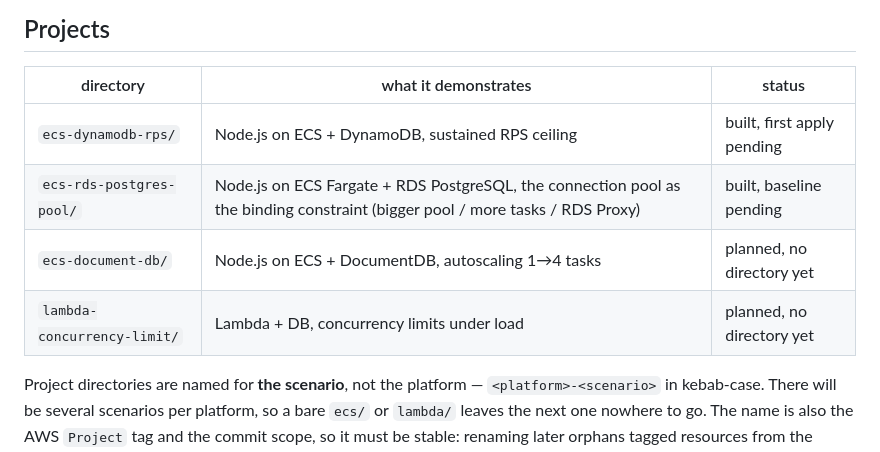
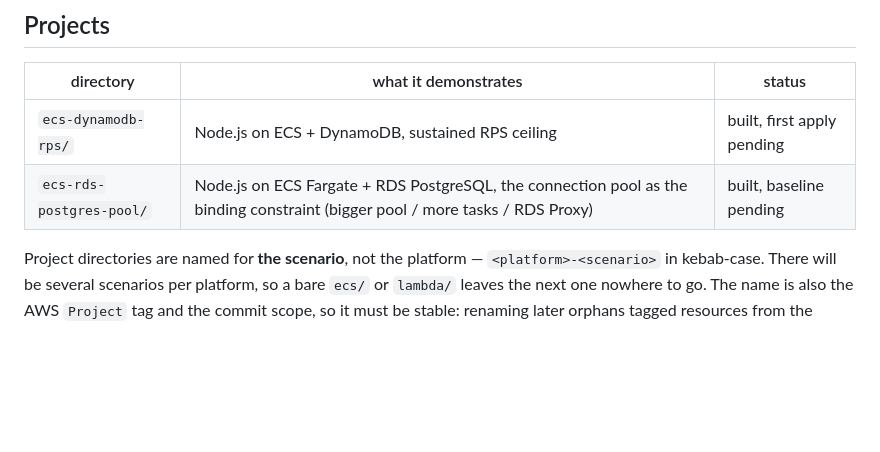
Before and after one commit to koval-yurko/high-load-test, a Markdown page: README.md, the part around the change. Rendered like a GitHub page; blank space fills up the shorter version.

Commit message:
docs(repo): drop unimplemented planned projects from table
The ecs-document-db and lambda-concurrency-limit rows described
scenarios with no directory in the repo. Per review, the Projects
table should index only what actually exists, so both planned rows
are removed, leaving the two built projects.

Co-Authored-By: mastra-platform[bot] <284800079+mastra-platform[bot]@users.noreply.github.com>

```diff
--- a/README.md
+++ b/README.md
@@ -19,8 +19,6 @@ A project that provisions cleanly but has no recorded before/after numbers is no
 |---|---|---|
 | `ecs-dynamodb-rps/` | Node.js on ECS + DynamoDB, sustained RPS ceiling | built, first apply pending |
 | `ecs-rds-postgres-pool/` | Node.js on ECS Fargate + RDS PostgreSQL, the connection pool as the binding constraint (bigger pool / more tasks / RDS Proxy) | built, baseline pending |
-| `ecs-document-db/` | Node.js on ECS + DocumentDB, autoscaling 1→4 tasks | planned, no directory yet |
-| `lambda-concurrency-limit/` | Lambda + DB, concurrency limits under load | planned, no directory yet |
 
 Project directories are named for **the scenario**, not the platform — `<platform>-<scenario>` in
 kebab-case. There will be several scenarios per platform, so a bare `ecs/` or `lambda/` leaves the
```
